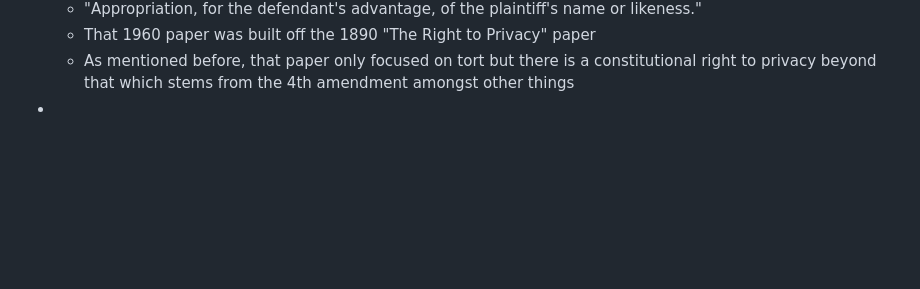
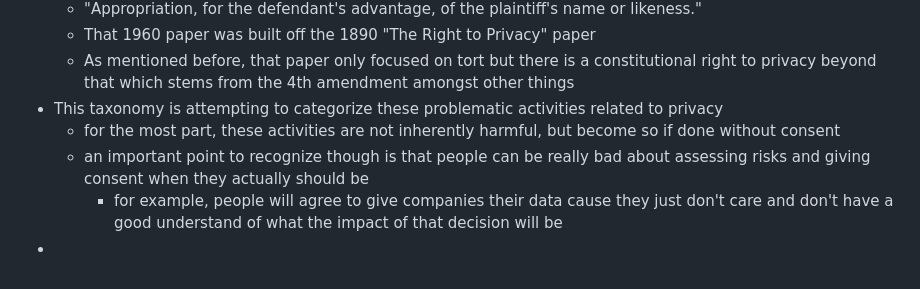
Before and after one commit to walker-herndon/walker-herndon.github.io, a Markdown page: CS5055/Reading Notes/Week 3 Notes.md, the part around the change. Rendered like a GitHub page; blank space fills up the shorter version.

Commit message:
vault backup: 2024-01-27 17:35:45

```diff
--- a/CS5055/Reading Notes/Week 3 Notes.md
+++ b/CS5055/Reading Notes/Week 3 Notes.md
@@ -64,4 +64,8 @@ Rating: 5/5, definitely understand why this is such a foundational paper on priv
 	- "Appropriation, for the defendant's advantage, of the plaintiff's name or likeness."
 	- That 1960 paper was built off the 1890 "The Right to Privacy" paper
 	- As mentioned before, that paper only focused on tort but there is a constitutional right to privacy beyond that which stems from the 4th amendment amongst other things
+- This taxonomy is attempting to categorize these problematic activities related to privacy
+	- for the most part, these activities are not inherently harmful, but become so if done without consent
+	- an important point to recognize though is that people can be really bad about assessing risks and giving consent when they actually should be
+		- for example, people will agree to give companies their data cause they just don't care and don't have a good understand of what the impact of that decision will be
 -
```
